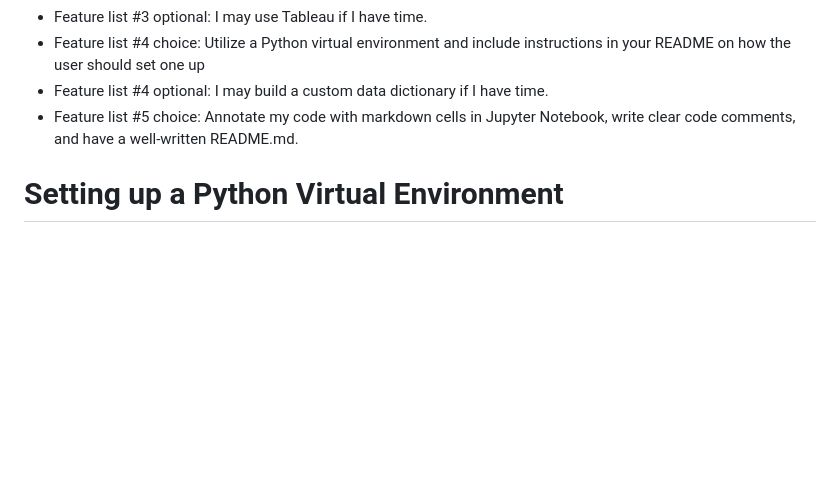
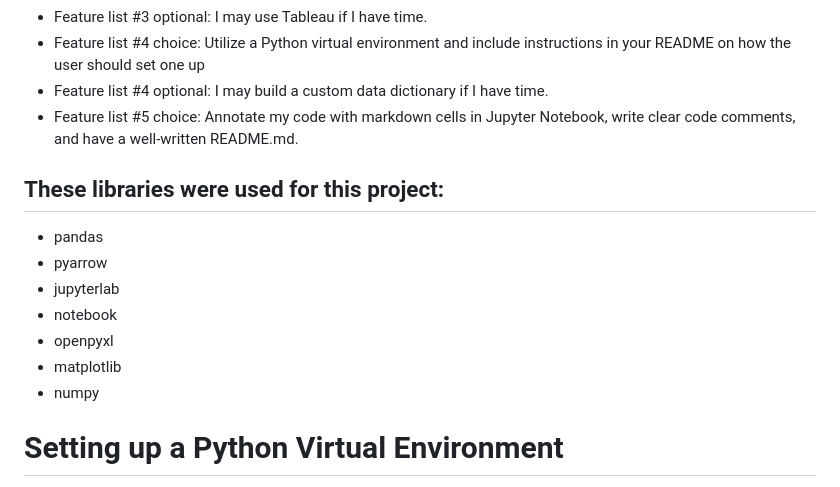
Before and after one commit to chrislambert-ky/analysis-ky-roadclosures, a Markdown page: README.md, the part around the change. Rendered like a GitHub page; blank space fills up the shorter version.

Commit message:
cleaning up

```diff
--- a/README.md
+++ b/README.md
@@ -35,6 +35,14 @@ The project aims to analyze road closure data provided by the Kentucky Transport
 - Feature list #4 optional: I may build a custom data dictionary if I have time.
 - Feature list #5 choice: Annotate my code with markdown cells in Jupyter Notebook, write clear code comments, and have a well-written README.md.
 
+## These libraries were used for this project:
+- pandas
+- pyarrow
+- jupyterlab
+- notebook
+- openpyxl
+- matplotlib
+- numpy
 
 # Setting up a Python Virtual Environment
 
```
